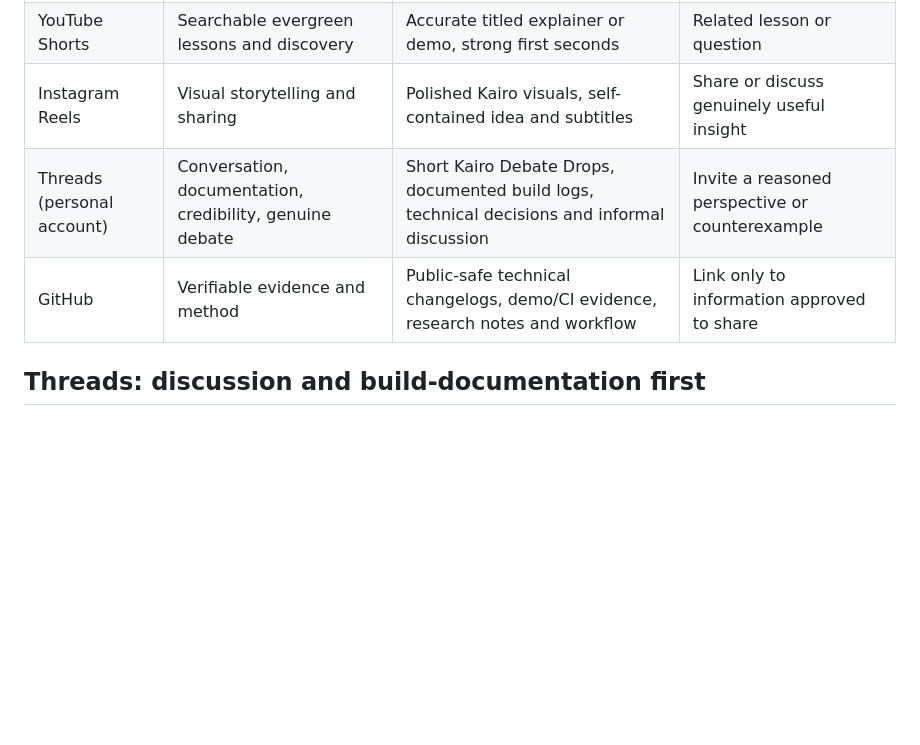
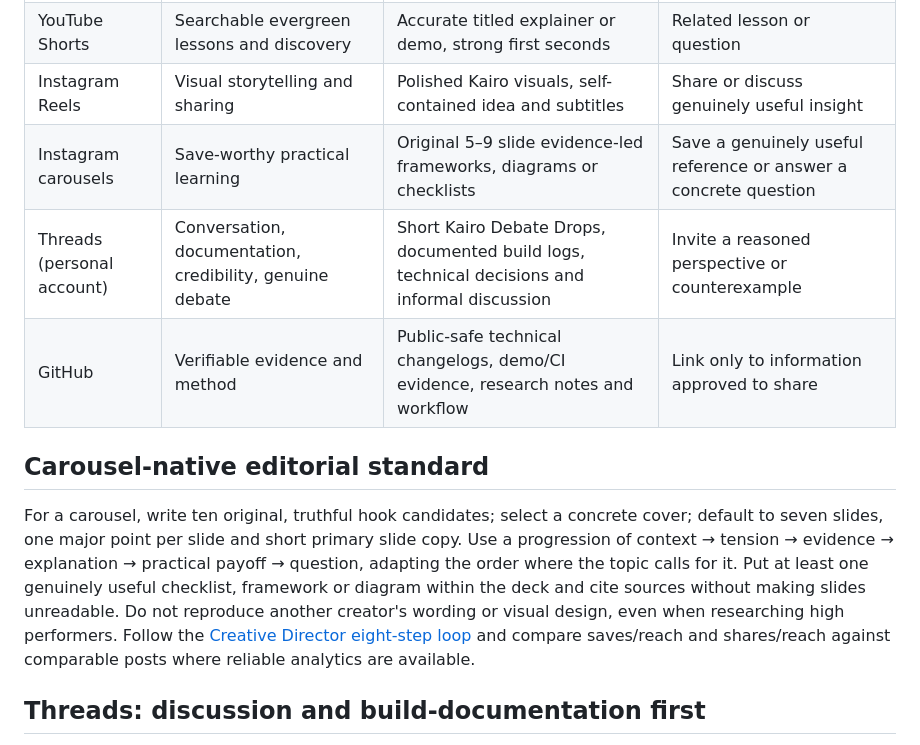
Before and after one commit to ajlacabe23-2426/FacelessAI-KairoKnox, a Markdown page: docs/PLATFORM_PLAYBOOK.md, the part around one of its changes. Rendered like a GitHub page; blank space fills up the shorter version.

Commit message:
docs: integrate eight-step creative optimization into docs/PLATFORM_PLAYBOOK.md

```diff
--- a/docs/PLATFORM_PLAYBOOK.md
+++ b/docs/PLATFORM_PLAYBOOK.md
@@ -7,8 +7,12 @@ Version: 2026-10-27. Strategy is tailored, not a universal algorithm workaround.
 | TikTok | Discovery and curiosity | Strong hook, brief demonstration or analysis, visual payoff | One thoughtful question |
 | YouTube Shorts | Searchable evergreen lessons and discovery | Accurate titled explainer or demo, strong first seconds | Related lesson or question |
 | Instagram Reels | Visual storytelling and sharing | Polished Kairo visuals, self-contained idea and subtitles | Share or discuss genuinely useful insight |
+| Instagram carousels | Save-worthy practical learning | Original 5–9 slide evidence-led frameworks, diagrams or checklists | Save a genuinely useful reference or answer a concrete question |
 | Threads (personal account) | Conversation, documentation, credibility, genuine debate | Short Kairo Debate Drops, documented build logs, technical decisions and informal discussion | Invite a reasoned perspective or counterexample |
 | GitHub | Verifiable evidence and method | Public-safe technical changelogs, demo/CI evidence, research notes and workflow | Link only to information approved to share |
+
+## Carousel-native editorial standard
+For a carousel, write ten original, truthful hook candidates; select a concrete cover; default to seven slides, one major point per slide and short primary slide copy. Use a progression of context → tension → evidence → explanation → practical payoff → question, adapting the order where the topic calls for it. Put at least one genuinely useful checklist, framework or diagram within the deck and cite sources without making slides unreadable. Do not reproduce another creator's wording or visual design, even when researching high performers. Follow the [Creative Director eight-step loop](CREATIVE_DIRECTOR.md) and compare saves/reach and shares/reach against comparable posts where reliable analytics are available.
 
 ## Threads: discussion and build-documentation first
 **Do not auto-publish the Core Episode, Micro Learning or Signal Cut MP4 to Threads.** Threads is its own editorial surface; video may appear occasionally when a native explanation or demonstration is specifically compelling and the user approves it.
```
Also changed, not shown: other parts of docs/PLATFORM_PLAYBOOK.md (+1 -1 lines).
